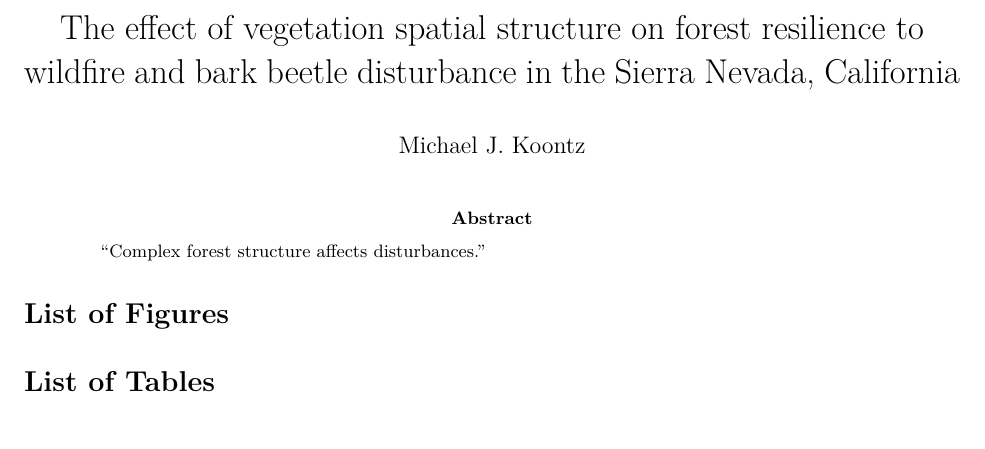
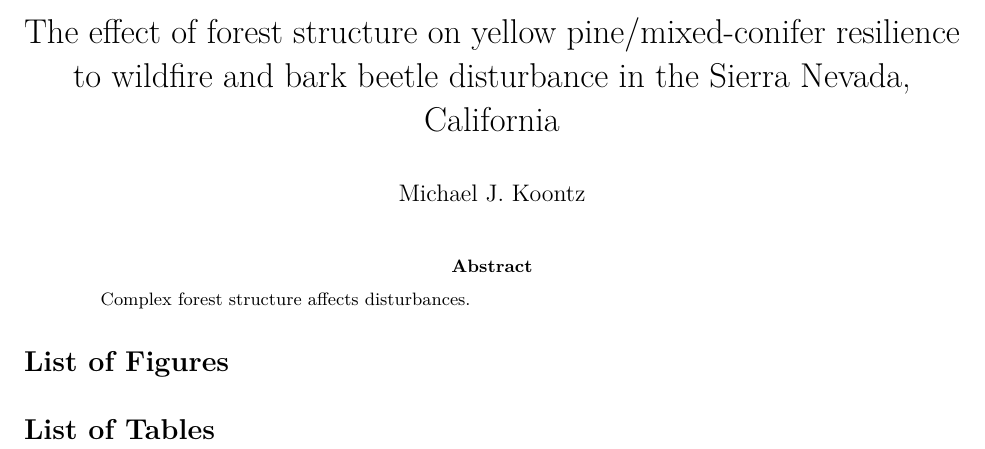
Before and after one commit to mikoontz/dissertation, an R Markdown document (index/index.Rmd): part of the page, cut so that both start at the same text. Rendered offline with R 4.5, knitr and Pandoc, then LaTeX, with nearby package versions; drawn as R Markdown's standard PDF in place of the format the file asks for; a font, style sheet, LaTeX package, included part or bibliography that could not be used is replaced or left out.

Commit message:
title update

```diff
--- a/index/index.Rmd
+++ b/index/index.Rmd
@@ -1,6 +1,6 @@
 ---
 # UCD thesis fields
-title: "The effect of vegetation spatial structure on forest resilience to wildfire and bark beetle disturbance in the Sierra Nevada, California"
+title: "The effect of forest structure on yellow pine/mixed-conifer resilience to wildfire and bark beetle disturbance in the Sierra Nevada, California"
 author: "Michael J. Koontz"
 year: "2019"
 month: "April"
@@ -12,9 +12,9 @@ chair: "Andrew M. Latimer"
 signature1: "Malcolm P. North"
 signature2: "Constance I. Millar"
 abstract: |
-  "Complex forest structure affects disturbances."
+  Complex forest structure affects disturbances.
 acknowledgments: |
-  "My acknowledgments"
+  My acknowledgments
 dedication: |
   "*One thing to remember is to talk to the animals. If you do, they will talk back to you. But if you don’t talk to them, they won’t talk back to you, then you won’t understand. And when you don’t understand, you will fear, and when you fear, you will destroy the animals, and if you destroy the animals, you will destroy yourself*"
   (Chief Dan George, Tseil-Waututh Nation, North Vancouver)"
@@ -27,9 +27,9 @@ output:
 #  aggiedown::thesis_gitbook: default
 #  aggiedown::thesis_word: default
 #  aggiedown::thesis_epub: default
-bibliography: ../docs_carpentry/dissertation.bib
+bibliography: bib/dissertation.bib
 # Download your specific bibliography database file and refer to it in the line above.
-csl: ../docs_carpentry/ecology.csl
+csl: csl/ecology.csl
 # Download your specific csl file and refer to it in the line above.
 link-citations: yes
 linkcolor: blue
```
Also changed, not shown: 1 other file.
